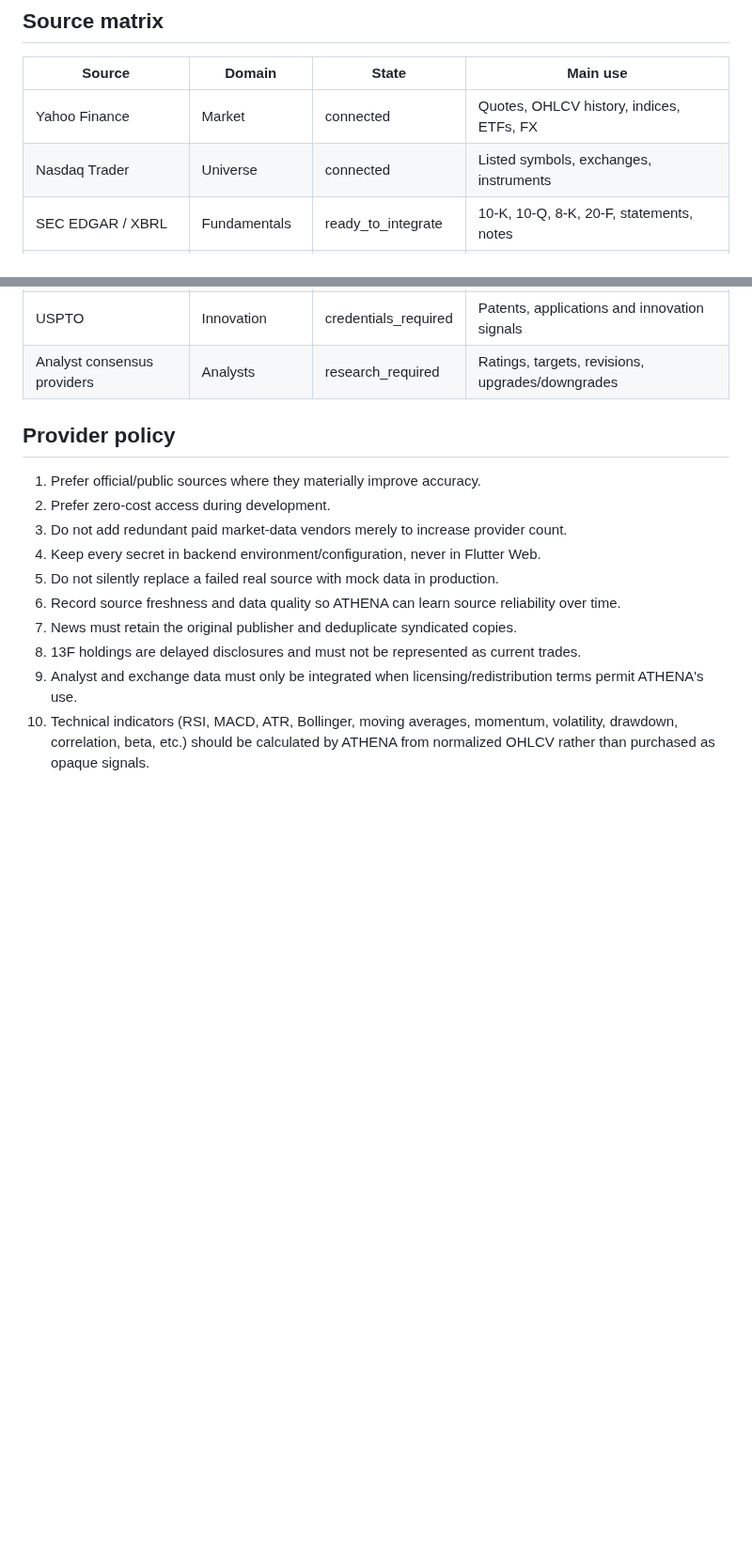
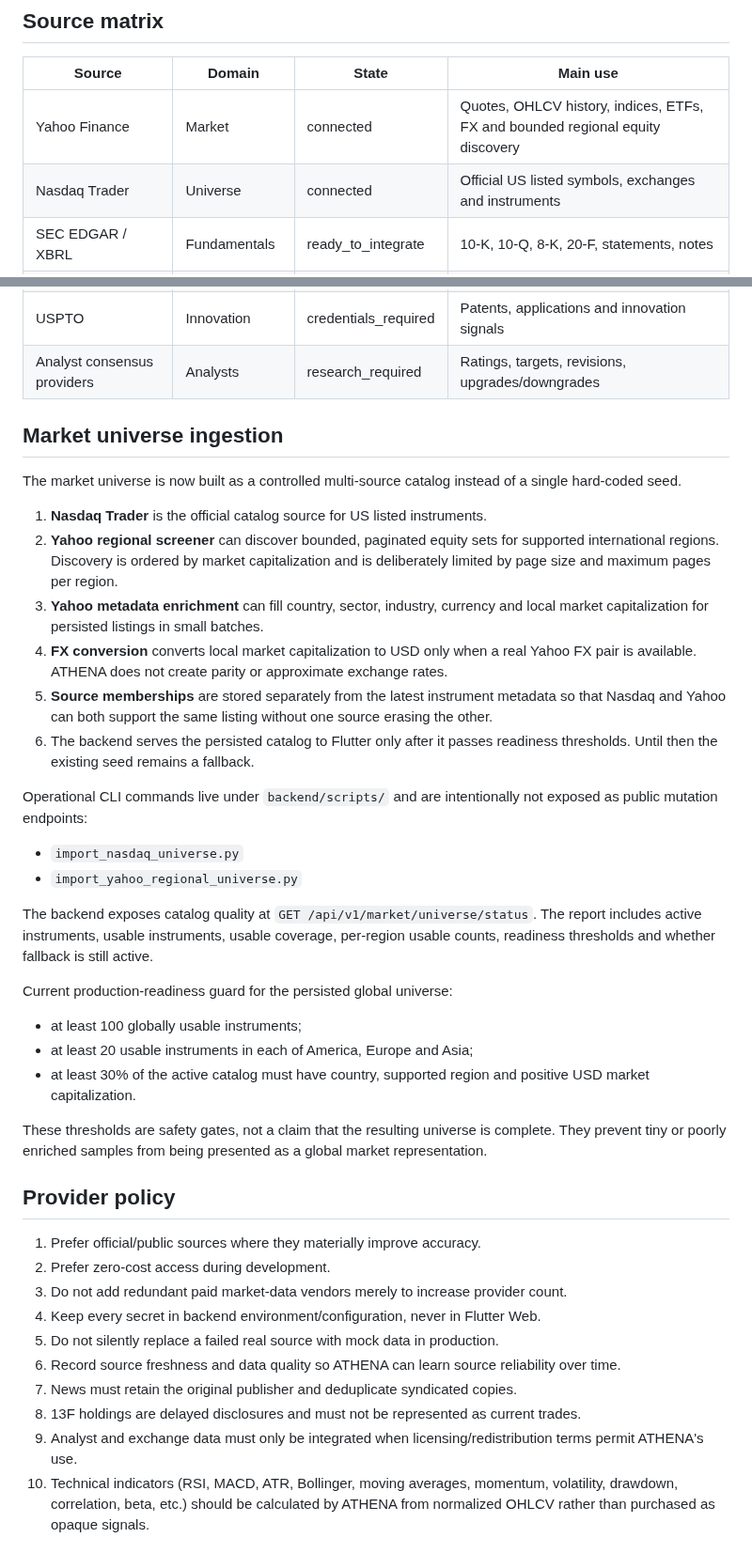
Before and after one commit to antoniomartinalbacetepresa-web/athena-platfotm, a Markdown page: docs/API_SOURCES.md, 2 parts joined by grey strips. Shown at 94% size. Drawn GitHub-style; blank space fills up the shorter version.

Commit message:
Document market universe ingestion flow

```diff
--- a/docs/API_SOURCES.md
+++ b/docs/API_SOURCES.md
@@ -31,8 +31,8 @@ The backend exposes the live registry at `GET /api/v1/sources`.
 
 | Source | Domain | State | Main use |
 | --- | --- | --- | --- |
-| Yahoo Finance | Market | connected | Quotes, OHLCV history, indices, ETFs, FX |
-| Nasdaq Trader | Universe | connected | Listed symbols, exchanges, instruments |
+| Yahoo Finance | Market | connected | Quotes, OHLCV history, indices, ETFs, FX and bounded regional equity discovery |
+| Nasdaq Trader | Universe | connected | Official US listed symbols, exchanges and instruments |
 | SEC EDGAR / XBRL | Fundamentals | ready_to_integrate | 10-K, 10-Q, 8-K, 20-F, statements, notes |
 | SEC Form 13F | Investors | ready_to_integrate | Institutional holdings and portfolio changes |
 | SEC Form 4 | Insiders | ready_to_integrate | Insider purchases, sales and ownership changes |
@@ -53,6 +53,32 @@ The backend exposes the live registry at `GET /api/v1/sources`.
 | Companies House | Company registry | credentials_required | UK company and officer/filing metadata |
 | USPTO | Innovation | credentials_required | Patents, applications and innovation signals |
 | Analyst consensus providers | Analysts | research_required | Ratings, targets, revisions, upgrades/downgrades |
+
+## Market universe ingestion
+
+The market universe is now built as a controlled multi-source catalog instead of a single hard-coded seed.
+
+1. **Nasdaq Trader** is the official catalog source for US listed instruments.
+2. **Yahoo regional screener** can discover bounded, paginated equity sets for supported international regions. Discovery is ordered by market capitalization and is deliberately limited by page size and maximum pages per region.
+3. **Yahoo metadata enrichment** can fill country, sector, industry, currency and local market capitalization for persisted listings in small batches.
+4. **FX conversion** converts local market capitalization to USD only when a real Yahoo FX pair is available. ATHENA does not create parity or approximate exchange rates.
+5. **Source memberships** are stored separately from the latest instrument metadata so that Nasdaq and Yahoo can both support the same listing without one source erasing the other.
+6. The backend serves the persisted catalog to Flutter only after it passes readiness thresholds. Until then the existing seed remains a fallback.
+
+Operational CLI commands live under `backend/scripts/` and are intentionally not exposed as public mutation endpoints:
+
+- `import_nasdaq_universe.py`
+- `import_yahoo_regional_universe.py`
+
+The backend exposes catalog quality at `GET /api/v1/market/universe/status`. The report includes active instruments, usable instruments, usable coverage, per-region usable counts, readiness thresholds and whether fallback is still active.
+
+Current production-readiness guard for the persisted global universe:
+
+- at least 100 globally usable instruments;
+- at least 20 usable instruments in each of America, Europe and Asia;
+- at least 30% of the active catalog must have country, supported region and positive USD market capitalization.
+
+These thresholds are safety gates, not a claim that the resulting universe is complete. They prevent tiny or poorly enriched samples from being presented as a global market representation.
 
 ## Provider policy
 
```
